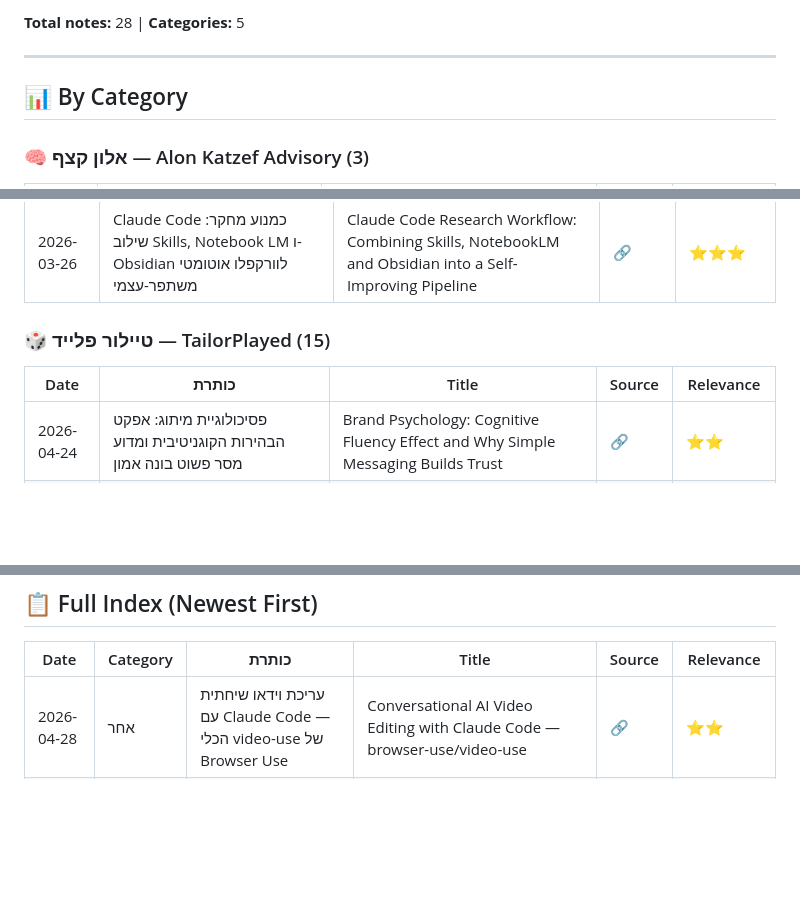
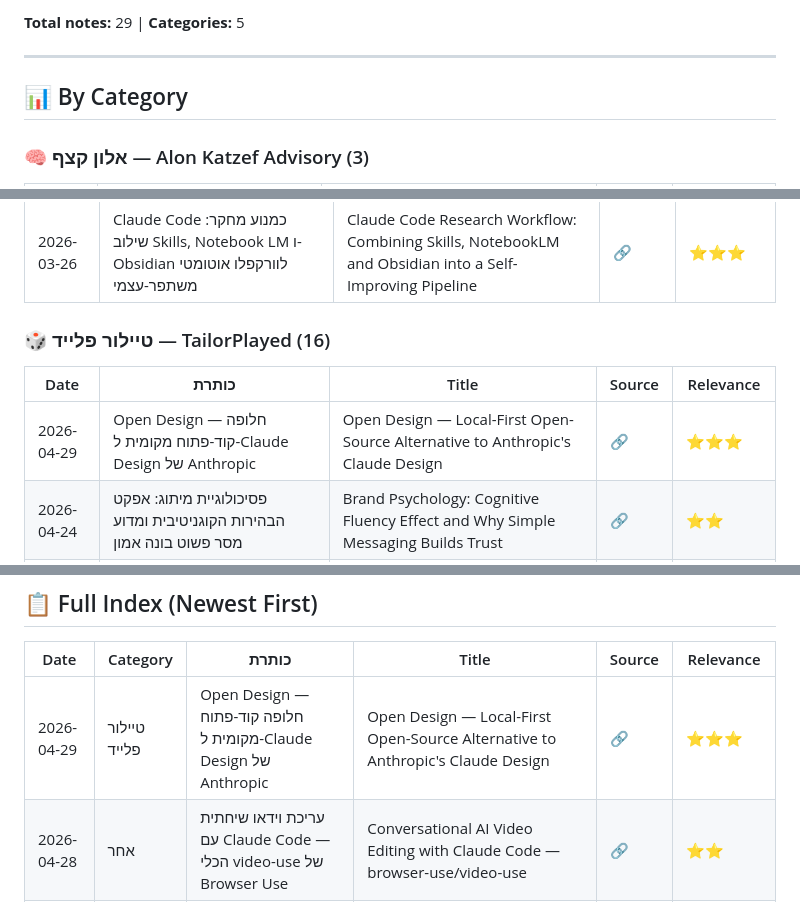
Before and after one commit to dartaryan/tiktok-knowledge, a Markdown page: README.md, 3 parts joined by grey strips. GitHub-like rendering; blank space fills up the shorter version.

Commit message:
✏️ Update: Update index

```diff
--- a/README.md
+++ b/README.md
@@ -5,5 +5,5 @@
 
-**Total notes:** 28 | **Categories:** 5
+**Total notes:** 29 | **Categories:** 5
 
 ---
 
@@ -23,10 +23,11 @@
 |------|-------|-------|--------|-----------|
 | 2026-03-26 | Claude Code כמנוע מחקר: שילוב Skills, Notebook LM ו-Obsidian לוורקפלו אוטומטי משתפר-עצמי | Claude Code Research Workflow: Combining Skills, NotebookLM and Obsidian into a Self-Improving Pipeline | [🔗](https://vt.tiktok.com/ZSumoAT6M/) | ⭐⭐⭐ |
 
-### 🎲 טיילור פלייד — TailorPlayed (15)
+### 🎲 טיילור פלייד — TailorPlayed (16)
 
 | Date | כותרת | Title | Source | Relevance |
 |------|-------|-------|--------|-----------|
+| 2026-04-29 | Open Design — חלופה קוד-פתוח מקומית ל-Claude Design של Anthropic | Open Design — Local-First Open-Source Alternative to Anthropic's Claude Design | [🔗](https://vt.tiktok.com/ZS9Uud3FN) | ⭐⭐⭐ |
 | 2026-04-24 | פסיכולוגיית מיתוג: אפקט הבהירות הקוגניטיבית ומדוע מסר פשוט בונה אמון | Brand Psychology: Cognitive Fluency Effect and Why Simple Messaging Builds Trust | [🔗](https://vt.tiktok.com/ZS92VrYsF) | ⭐⭐ |
 | 2026-04-24 | VibeUI Online — ספריית פרומפטים חינמית לקומפוננטות UI עבור Vibecoding | VibeUI Online — Free UI Prompt Library for Vibe Coders | [🔗](https://vt.tiktok.com/ZS92fQaon) | ⭐⭐⭐ |
 | 2026-04-22 | video-use: עריכת וידאו אוטונומית עם Claude Code | video-use: Autonomous AI Video Editing Skill for Claude Code | [🔗](https://vt.tiktok.com/ZS98ybdPh) | ⭐⭐⭐ |
@@ -69,6 +70,7 @@
 
 | Date | Category | כותרת | Title | Source | Relevance |
 |------|----------|-------|-------|--------|-----------|
+| 2026-04-29 | טיילור פלייד | Open Design — חלופה קוד-פתוח מקומית ל-Claude Design של Anthropic | Open Design — Local-First Open-Source Alternative to Anthropic's Claude Design | [🔗](https://vt.tiktok.com/ZS9Uud3FN) | ⭐⭐⭐ |
 | 2026-04-28 | אחר | עריכת וידאו שיחתית עם Claude Code — הכלי video-use של Browser Use | Conversational AI Video Editing with Claude Code — browser-use/video-use | [🔗](https://vt.tiktok.com/ZS9Apr7Fy) | ⭐⭐ |
 | 2026-04-24 | טיילור פלייד | פסיכולוגיית מיתוג: אפקט הבהירות הקוגניטיבית ומדוע מסר פשוט בונה אמון | Brand Psychology: Cognitive Fluency Effect and Why Simple Messaging Builds Trust | [🔗](https://vt.tiktok.com/ZS92VrYsF) | ⭐⭐ |
 | 2026-04-24 | טיילור פלייד | VibeUI Online — ספריית פרומפטים חינמית לקומפוננטות UI עבור Vibecoding | VibeUI Online — Free UI Prompt Library for Vibe Coders | [🔗](https://vt.tiktok.com/ZS92fQaon) | ⭐⭐⭐ |
```
Also changed, not shown: other parts of README.md (+1 -1 lines).
